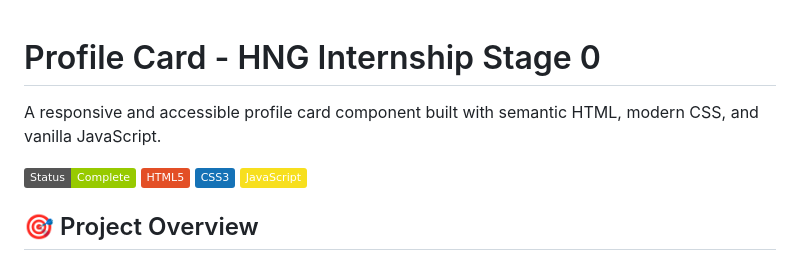
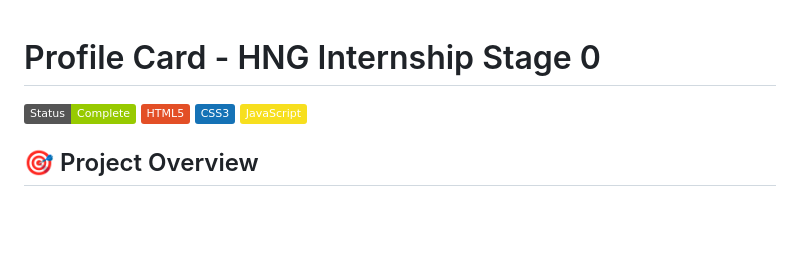
Before and after one commit to Lansa-18/hng-internship-stage0, a Markdown page: README.md, the part around the change. Rendered like a GitHub page; badges without logos; blank space fills up the shorter version.

Commit message:
readme-fixes

```diff
--- a/README.md
+++ b/README.md
@@ -1,6 +1,4 @@
 # Profile Card - HNG Internship Stage 0
-
-A responsive and accessible profile card component built with semantic HTML, modern CSS, and vanilla JavaScript.
 
 ![Profile Card Preview](https://img.shields.io/badge/Status-Complete-green) ![HTML5](https://img.shields.io/badge/HTML5-E34F26?style=flat&logo=html5&logoColor=white) ![CSS3](https://img.shields.io/badge/CSS3-1572B6?style=flat&logo=css3&logoColor=white) ![JavaScript](https://img.shields.io/badge/JavaScript-F7DF1E?style=flat&logo=javascript&logoColor=black)
 
```
